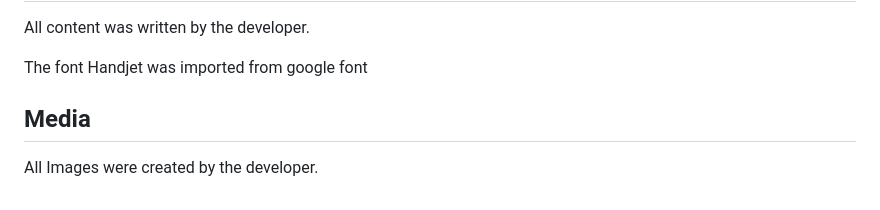
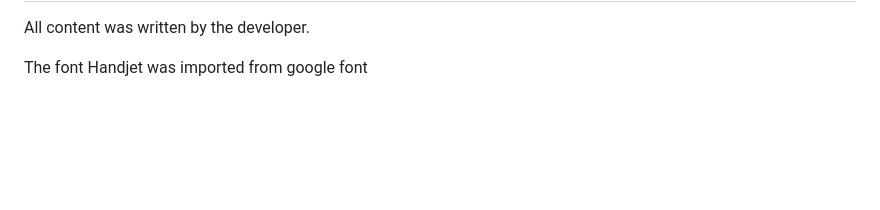
Before and after one commit to mick-s9/CodeInstitute_Project_2, a Markdown page: README.md, the part around the change. Rendered like a GitHub page; blank space fills up the shorter version.

```diff
--- a/README.md
+++ b/README.md
@@ -127,5 +127,3 @@ move on to the next question:
 <h1>Content</h1>
 <p>All content was written by the developer.</p>
 <p>The font Handjet was imported from google font</p>
-<h2>Media</h2>
-<p>All Images were created by the developer.</p>
```
